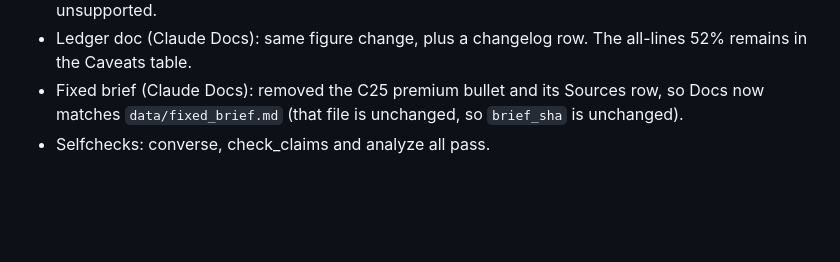
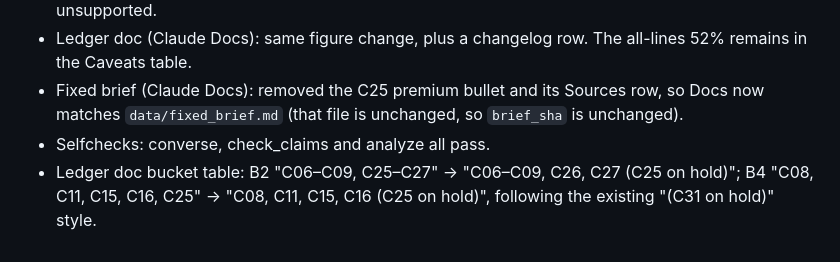
Before and after one commit to somshubhra284/verified-persuasion, a Markdown page: .claude/tasks/finish-build.md, the part around the change. Rendered like a GitHub page; blank space fills up the shorter version.

Commit message:
Record C25 removal from Docs bucket table
Co-Authored-By: Claude Opus 5.5 <noreply@anthropic.com>

```diff
--- a/.claude/tasks/finish-build.md
+++ b/.claude/tasks/finish-build.md
@@ -122,3 +122,4 @@ Fix 2 (C30, your call). Recruiting and the pilot. Any LLM call today, beyond rea
 - Ledger doc (Claude Docs): same figure change, plus a changelog row. The all-lines 52% remains in the Caveats table.
 - Fixed brief (Claude Docs): removed the C25 premium bullet and its Sources row, so Docs now matches `data/fixed_brief.md` (that file is unchanged, so `brief_sha` is unchanged).
 - Selfchecks: converse, check_claims and analyze all pass.
+- Ledger doc bucket table: B2 "C06–C09, C25–C27" → "C06–C09, C26, C27 (C25 on hold)"; B4 "C08, C11, C15, C16, C25" → "C08, C11, C15, C16 (C25 on hold)", following the existing "(C31 on hold)" style.
```
Also changed, not shown: CLAUDE.md (+1 -1 lines).
